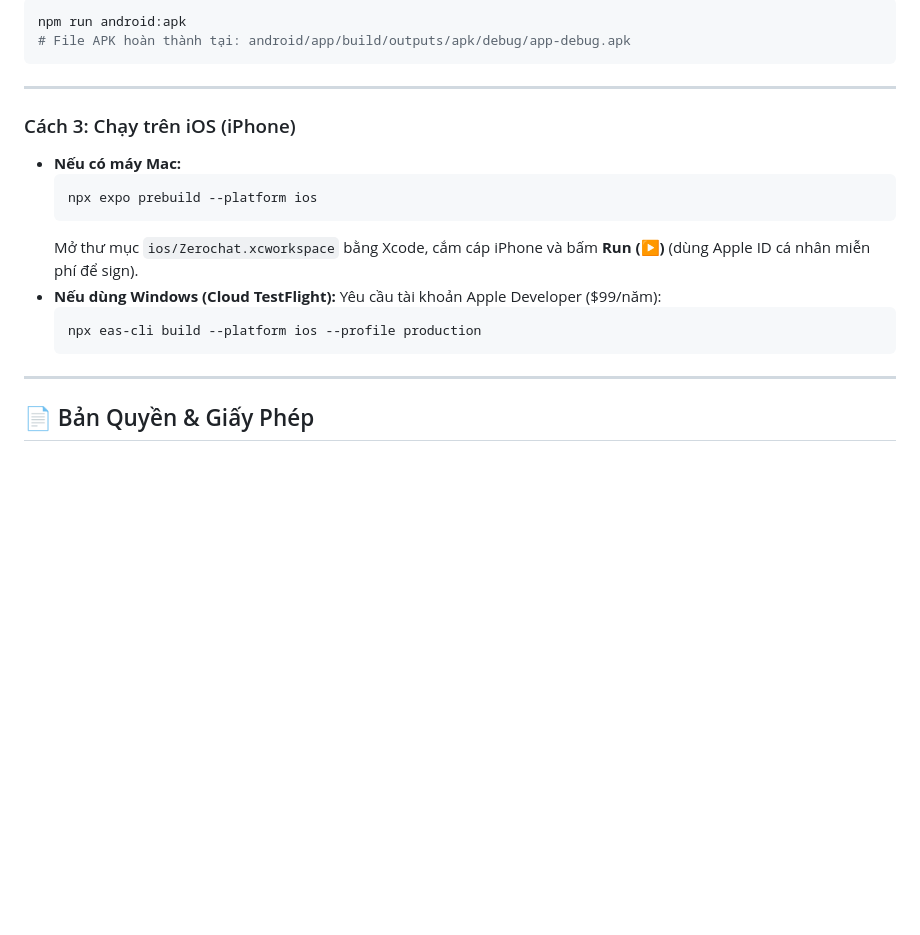
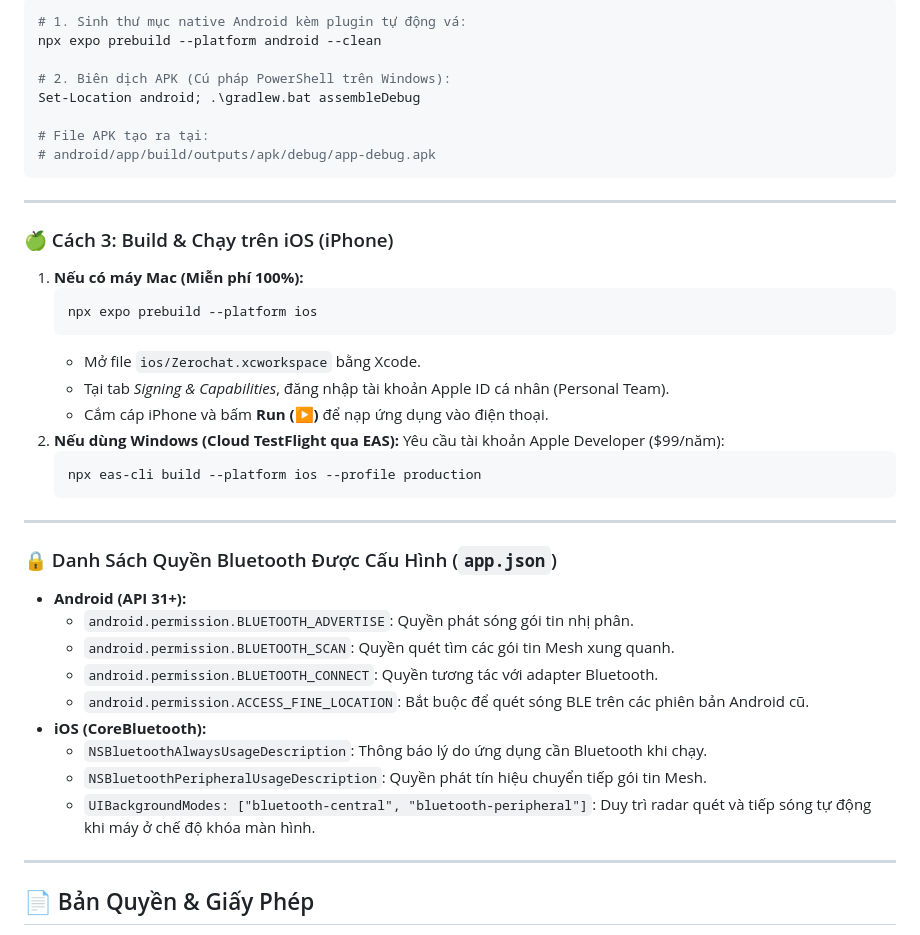
Before and after one commit to LuciusANDLucius/Zerochat, a Markdown page: README.md, the part around one of its changes. GitHub-like rendering; blank space fills up the shorter version.

````diff
--- a/README.md
+++ b/README.md
@@ -132,21 +170,44 @@ Do ứng dụng can thiệp trực tiếp vào chip Bluetooth phần cứng thô
 ```bash
-npm run android:apk
-# File APK hoàn thành tại: android/app/build/outputs/apk/debug/app-debug.apk
+# 1. Sinh thư mục native Android kèm plugin tự động vá:
+npx expo prebuild --platform android --clean
+
+# 2. Biên dịch APK (Cú pháp PowerShell trên Windows):
+Set-Location android; .\gradlew.bat assembleDebug
+
+# File APK tạo ra tại:
+# android/app/build/outputs/apk/debug/app-debug.apk
 ```
 
 ---
 
-### Cách 3: Chạy trên iOS (iPhone)
-* **Nếu có máy Mac:**
-  ```bash
-  npx expo prebuild --platform ios
-  ```
-  Mở thư mục `ios/Zerochat.xcworkspace` bằng Xcode, cắm cáp iPhone và bấm **Run (▶)** (dùng Apple ID cá nhân miễn phí để sign).
-* **Nếu dùng Windows (Cloud TestFlight):**
-  Yêu cầu tài khoản Apple Developer ($99/năm):
-  ```bash
-  npx eas-cli build --platform ios --profile production
-  ```
+### 🍏 Cách 3: Build & Chạy trên iOS (iPhone)
+
+1. **Nếu có máy Mac (Miễn phí 100%):**
+   ```bash
+   npx expo prebuild --platform ios
+   ```
+   - Mở file `ios/Zerochat.xcworkspace` bằng Xcode.
+   - Tại tab *Signing & Capabilities*, đăng nhập tài khoản Apple ID cá nhân (Personal Team).
+   - Cắm cáp iPhone và bấm **Run (▶)** để nạp ứng dụng vào điện thoại.
+2. **Nếu dùng Windows (Cloud TestFlight qua EAS):**
+   Yêu cầu tài khoản Apple Developer ($99/năm):
+   ```bash
+   npx eas-cli build --platform ios --profile production
+   ```
+
+---
+
+### 🔒 Danh Sách Quyền Bluetooth Được Cấu Hình (`app.json`)
+
+* **Android (API 31+):**
+  - `android.permission.BLUETOOTH_ADVERTISE`: Quyền phát sóng gói tin nhị phân.
+  - `android.permission.BLUETOOTH_SCAN`: Quyền quét tìm các gói tin Mesh xung quanh.
+  - `android.permission.BLUETOOTH_CONNECT`: Quyền tương tác với adapter Bluetooth.
+  - `android.permission.ACCESS_FINE_LOCATION`: Bắt buộc để quét sóng BLE trên các phiên bản Android cũ.
+* **iOS (CoreBluetooth):**
+  - `NSBluetoothAlwaysUsageDescription`: Thông báo lý do ứng dụng cần Bluetooth khi chạy.
+  - `NSBluetoothPeripheralUsageDescription`: Quyền phát tín hiệu chuyển tiếp gói tin Mesh.
+  - `UIBackgroundModes: ["bluetooth-central", "bluetooth-peripheral"]`: Duy trì radar quét và tiếp sóng tự động khi máy ở chế độ khóa màn hình.
 
 ---
 
````
Also changed, not shown: other parts of README.md (+47 -9 lines).
